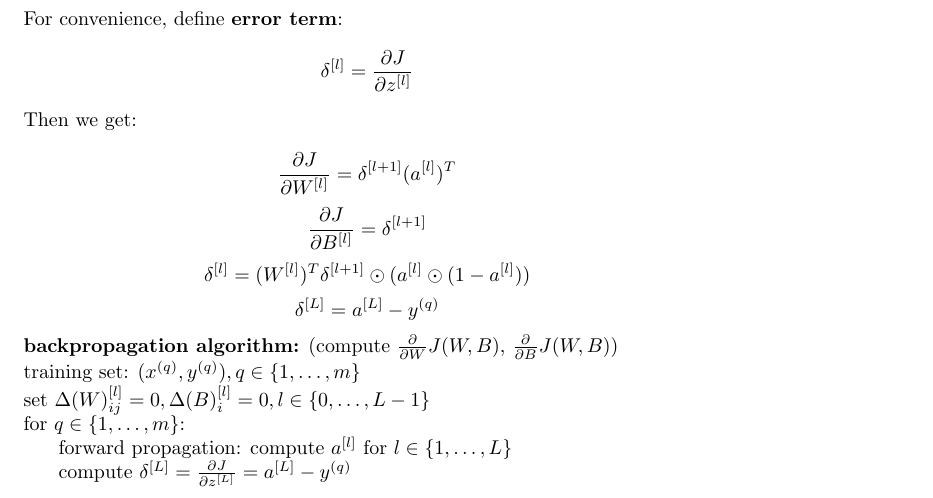
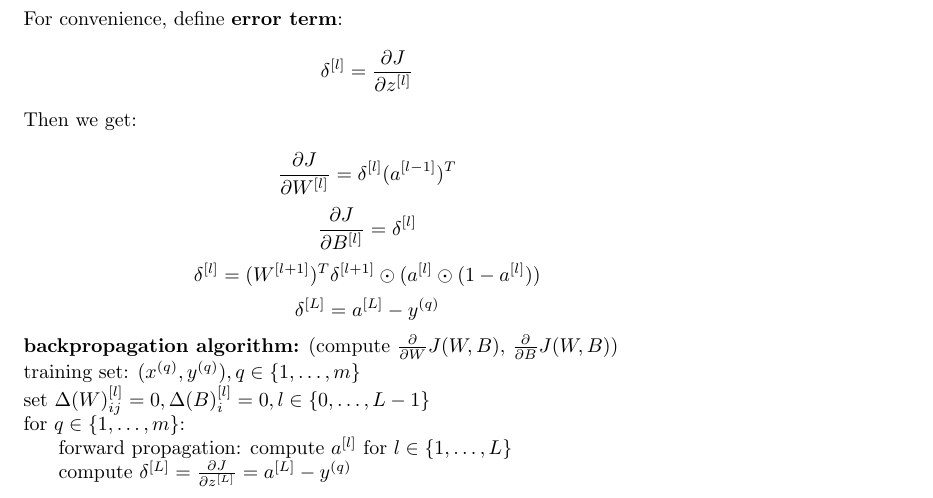
Before and after one commit to MDataResearch/ml_notes, a LaTeX document (dl_course/note/main.tex): part of page 11 of 12, cut so that both start at the same text. Compiled offline with pdfLaTeX.

Commit message:
helper functions 2

```diff
--- a/dl_course/note/main.tex
+++ b/dl_course/note/main.tex
@@ -388,9 +388,9 @@ a_1 & \dots & a_d
 
 \noindent Then we get:
 
-\[\frac{\partial J}{\partial W^{[l]}} = \delta^{[l + 1]} (a^{[l]})^T\]
-\[\frac{\partial J}{\partial B^{[l]}} = \delta^{[l + 1]}\]
-\[\delta^{[l]} = (W^{[l]})^T \delta^{[l + 1]} \odot (a^{[l]} \odot (1 - a^{[l]}))\]
+\[\frac{\partial J}{\partial W^{[l]}} = \delta^{[l]} (a^{[l - 1]})^T\]
+\[\frac{\partial J}{\partial B^{[l]}} = \delta^{[l]}\]
+\[\delta^{[l]} = (W^{[l + 1]})^T \delta^{[l + 1]} \odot (a^{[l]} \odot (1 - a^{[l]}))\]
 \[\delta^{[L]} = a^{[L]} - y^{(q)}\]
 
 \noindent \textbf{backpropagation algorithm:} (compute \(\frac{\partial}{\partial W} J(W, B)\), \(\frac{\partial}{\partial B} J(W, B)\))
```
